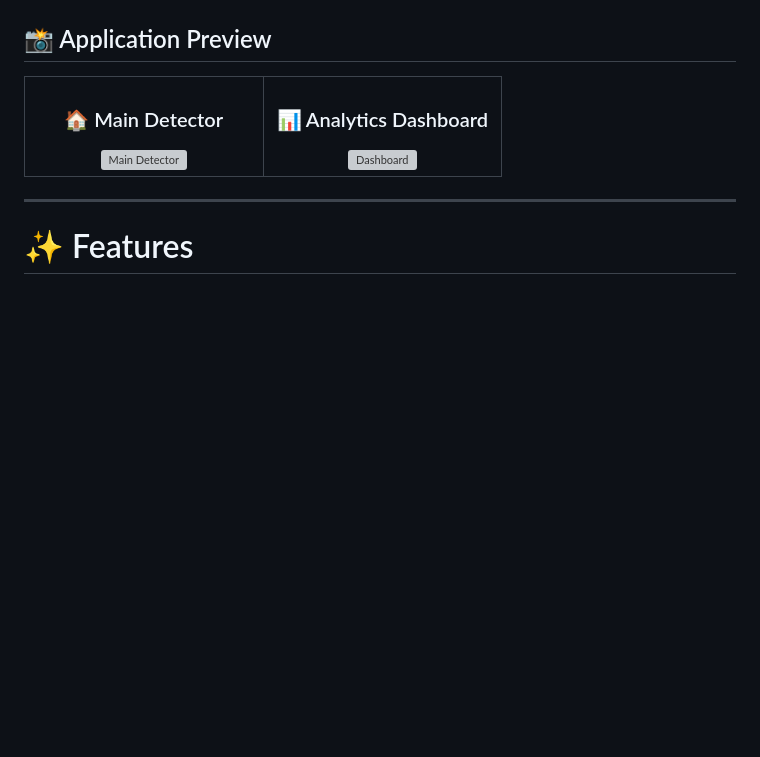
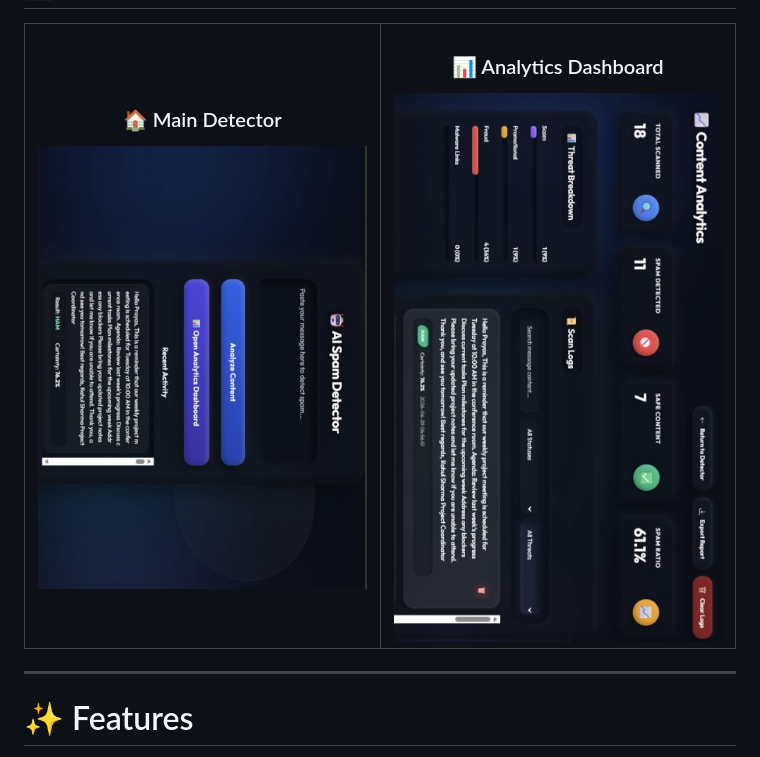
Before and after one commit to prayas670/Spam-Message-Detector, a Markdown page: README.md, the part around the change. GitHub-like rendering; blank space fills up the shorter version; grey boxes are pictures that could not be loaded.

Commit message:
Change image extensions in README.md
Updated image file extensions from .jpg to .jpeg for main detector and analytics dashboard.

```diff
--- a/README.md
+++ b/README.md
@@ -15,7 +15,7 @@
 
 ### 🏠 Main Detector
 
-<img src="images/main-detector.jpg" alt="Main Detector" width="100%">
+<img src="images/main-detector.jpeg" alt="Main Detector" width="100%">
 
 </td>
 
@@ -23,7 +23,7 @@
 
 ### 📊 Analytics Dashboard
 
-<img src="images/dashboard.jpg" alt="Dashboard" width="100%">
+<img src="images/dashboard.jpeg" alt="Dashboard" width="100%">
 
 </td>
 </tr>
```
